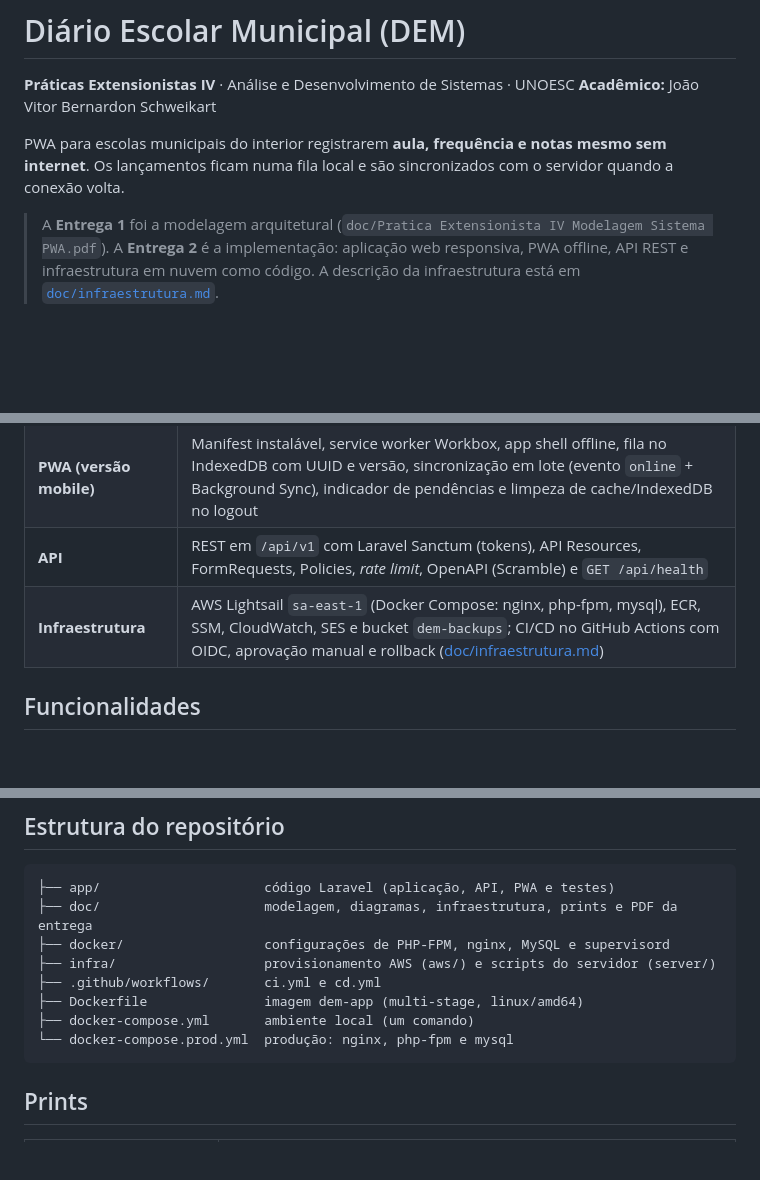
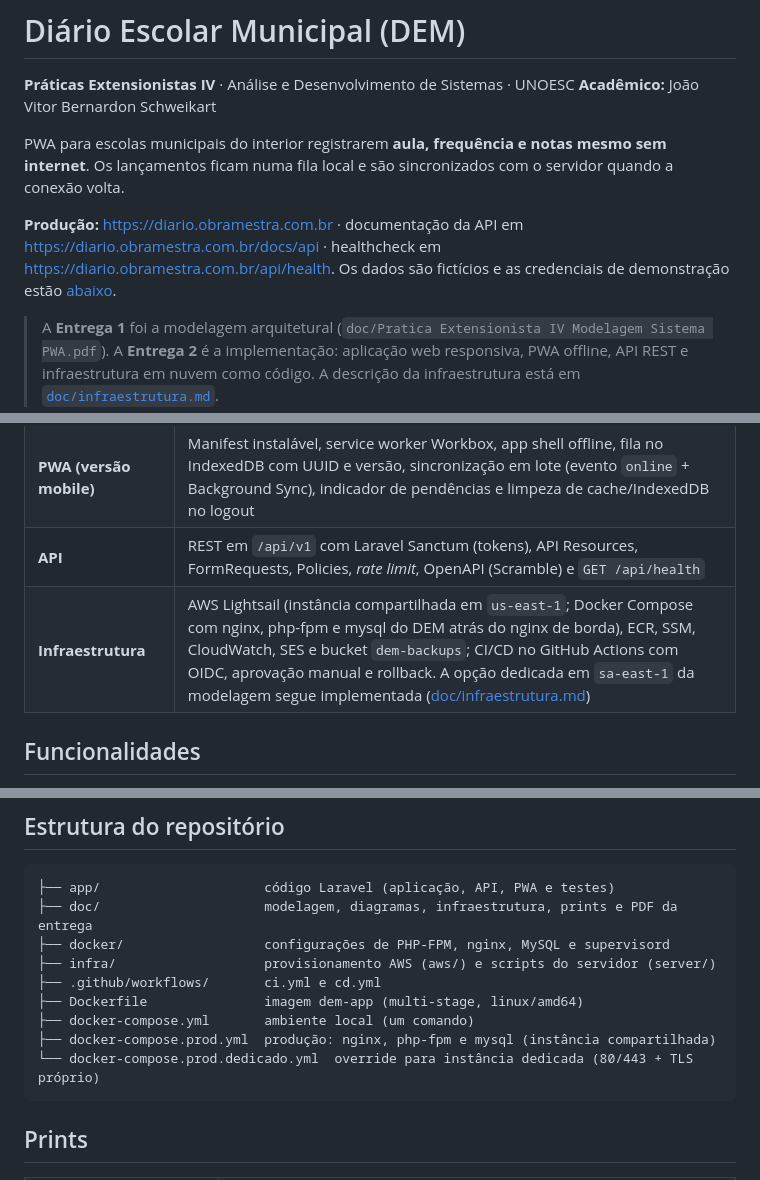
Before and after one commit to joaobschweikart/pwa-sistema-escolar, a Markdown page: README.md, 3 parts joined by grey strips. Drawn GitHub-style; blank space fills up the shorter version.

````diff
--- a/README.md
+++ b/README.md
@@ -5,6 +5,11 @@
 
 PWA para escolas municipais do interior registrarem **aula, frequência e notas mesmo sem internet**.
 Os lançamentos ficam numa fila local e são sincronizados com o servidor quando a conexão volta.
+
+**Produção:** <https://diario.obramestra.com.br> · documentação da API em
+<https://diario.obramestra.com.br/docs/api> · healthcheck em
+<https://diario.obramestra.com.br/api/health>. Os dados são fictícios e as credenciais de demonstração
+estão [abaixo](#credenciais-de-demonstração).
 
 > A **Entrega 1** foi a modelagem arquitetural (`doc/Pratica Extensionista IV Modelagem Sistema PWA.pdf`).
 > A **Entrega 2** é a implementação: aplicação web responsiva, PWA offline, API REST e infraestrutura
@@ -23,7 +28,7 @@ O DEM resolve isso com uma PWA que funciona offline e sincroniza em lotes idempo
 | **Responsividade** | Interface Blade + Tailwind *mobile-first*: tabelas viram cards no celular, alvos de toque ≥ 44 px, barra lateral no desktop e navegação inferior no celular ([prints](#prints)) |
 | **PWA (versão mobile)** | Manifest instalável, service worker Workbox, app shell offline, fila no IndexedDB com UUID e versão, sincronização em lote (evento `online` + Background Sync), indicador de pendências e limpeza de cache/IndexedDB no logout |
 | **API** | REST em `/api/v1` com Laravel Sanctum (tokens), API Resources, FormRequests, Policies, *rate limit*, OpenAPI (Scramble) e `GET /api/health` |
-| **Infraestrutura** | AWS Lightsail `sa-east-1` (Docker Compose: nginx, php-fpm, mysql), ECR, SSM, CloudWatch, SES e bucket `dem-backups`; CI/CD no GitHub Actions com OIDC, aprovação manual e rollback ([doc/infraestrutura.md](doc/infraestrutura.md)) |
+| **Infraestrutura** | AWS Lightsail (instância compartilhada em `us-east-1`; Docker Compose com nginx, php-fpm e mysql do DEM atrás do nginx de borda), ECR, SSM, CloudWatch, SES e bucket `dem-backups`; CI/CD no GitHub Actions com OIDC, aprovação manual e rollback. A opção dedicada em `sa-east-1` da modelagem segue implementada ([doc/infraestrutura.md](doc/infraestrutura.md)) |
 
 ## Funcionalidades
 
@@ -164,7 +169,8 @@ Cobertura relevante:
 ├── .github/workflows/       ci.yml e cd.yml
 ├── Dockerfile               imagem dem-app (multi-stage, linux/amd64)
 ├── docker-compose.yml       ambiente local (um comando)
-└── docker-compose.prod.yml  produção: nginx, php-fpm e mysql
+├── docker-compose.prod.yml  produção: nginx, php-fpm e mysql (instância compartilhada)
+└── docker-compose.prod.dedicado.yml  override para instância dedicada (80/443 + TLS próprio)
 ```
 
 ## Prints
````
Also changed, not shown: doc/infraestrutura.md (+177 -128 lines), doc/diagramas/02-implantacao.png, doc/diagramas/03-devops.png, 4 other files.
